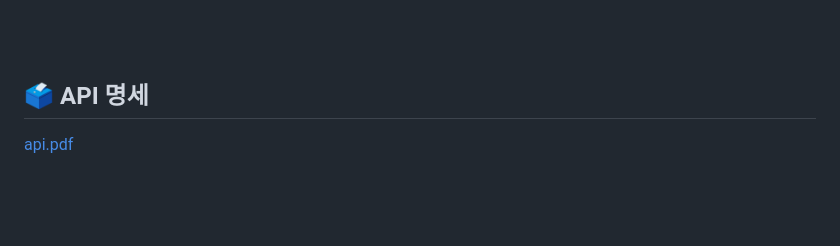
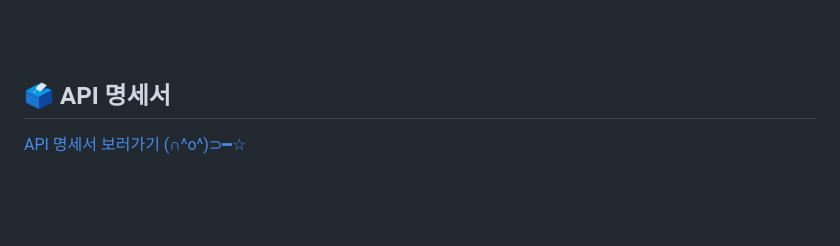
Before and after one commit to Boyeon-Kimm/zucchini-market, a Markdown page: README.md, the part around the change. Rendered like a GitHub page.

```diff
--- a/README.md
+++ b/README.md
@@ -114,9 +114,9 @@
 
 <br>
 
-## 🗳️ API 명세
+## 🗳️ API 명세서
 
-[api.pdf](./assets/api.pdf)
+[API 명세서 보러가기 (∩^o^)⊃━☆](./assets/api.pdf)
 
 <br>
 <br>
```
